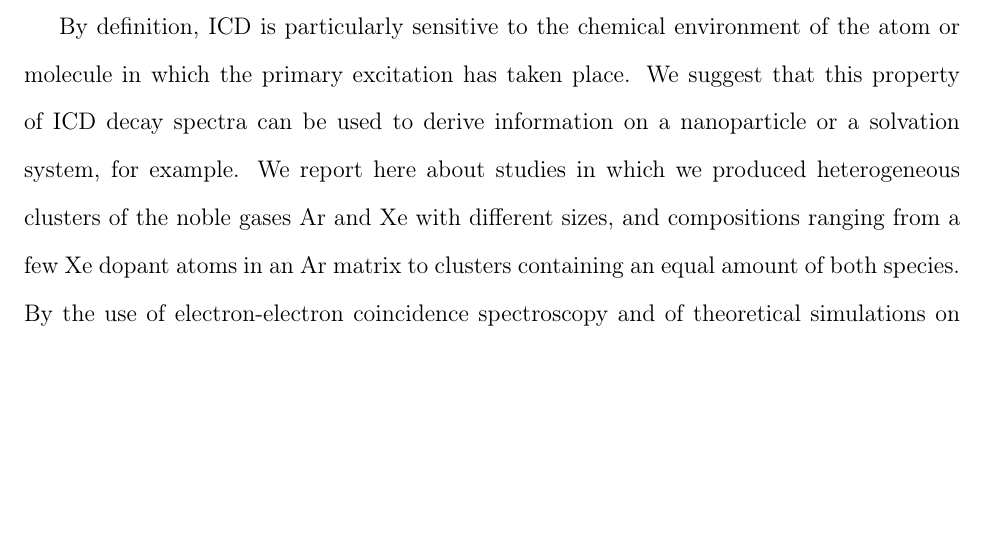
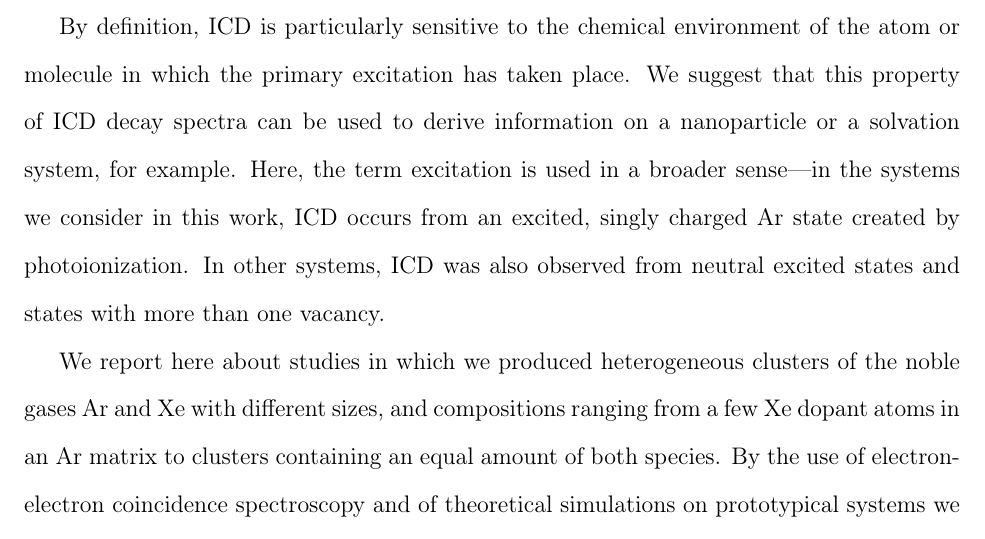
Before and after one commit to ElkeF/arxe_exp, a LaTeX paper (master.tex, which reads intro.tex): part of page 3 of 43, cut so that both start at the same text, the shorter picture padded with empty space. Compiled offline with pdfLaTeX.

Commit message:
excitation - additional sentences

```diff
--- a/intro.tex
+++ b/intro.tex
@@ -21,7 +21,14 @@ By definition, ICD is particularly sensitive to the chemical
 environment of the atom or molecule in which the primary
 excitation has taken place. We suggest that this property of ICD
 decay spectra can be used to derive information on a nanoparticle
-or a solvation system, for example. We report here about studies
+or a solvation system, for example.
+Here, the term excitation is used in a broader sense---in the
+systems we consider in this work, ICD occurs from an excited, singly
+charged Ar state created by photoionization.
+In other systems, ICD was also observed from neutral excited
+states and states with more than one vacancy.
+
+We report here about studies
 in which we produced heterogeneous clusters of the noble gases Ar
 and Xe with different sizes, and compositions ranging from a few
 Xe dopant atoms in an Ar matrix to clusters containing an equal
```
